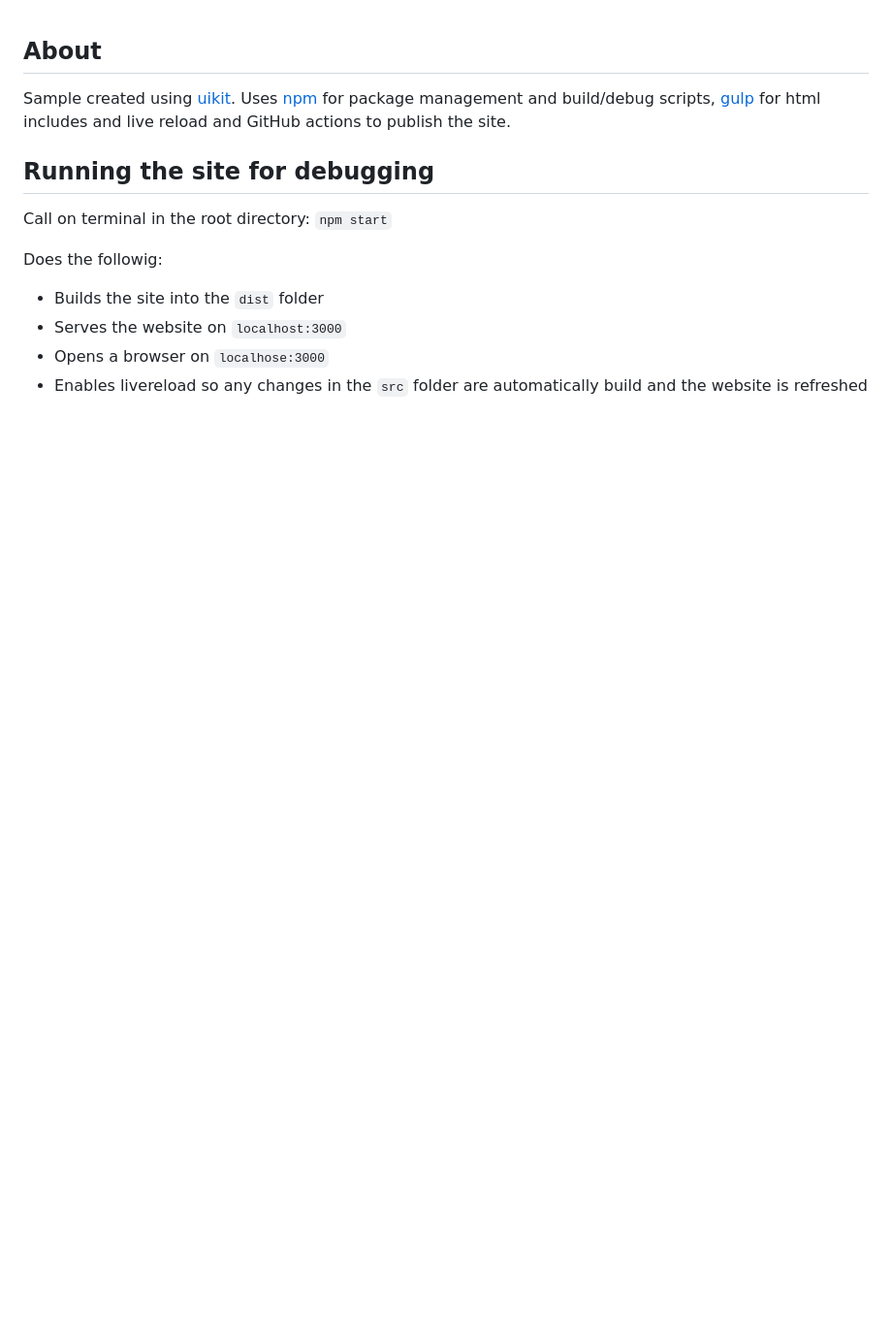
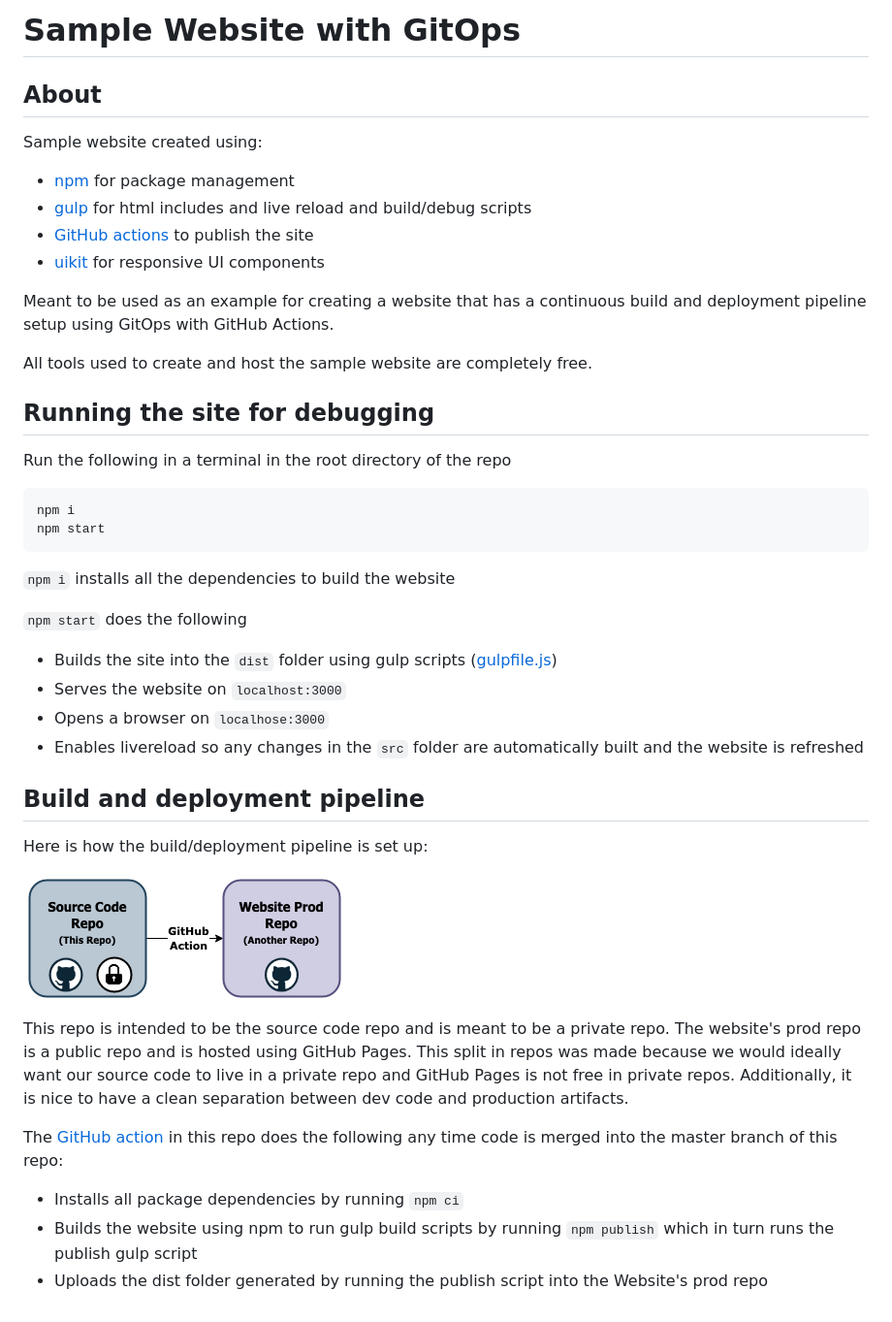
Before and after one commit to mukta-puri/sample-website-with-gitops, a Markdown page: readme.md, the part around the change. Shown: that part at 97% size. Rendered like a GitHub page; pictures changed too: GitOps.png (added); blank space fills up the shorter version.

Commit message:
chore: update readme

````diff
--- a/readme.md
+++ b/readme.md
@@ -1,11 +1,39 @@
+# Sample Website with GitOps
 ## About
-Sample created using [uikit](https://getuikit.com/). Uses [npm](https://www.npmjs.com/) for package management and build/debug scripts, [gulp](https://gulpjs.com/) for html includes and live reload and GitHub actions to publish the site.
+Sample website created using:
+- [npm](https://www.npmjs.com/) for package management
+- [gulp](https://gulpjs.com/) for html includes and live reload and build/debug scripts
+- [GitHub actions](https://docs.github.com/en/actions) to publish the site
+- [uikit](https://getuikit.com/) for responsive UI components
+
+Meant to be used as an example for creating a website that has a continuous build and deployment pipeline setup using GitOps with GitHub Actions.
+
+All tools used to create and host the sample website are completely free.
 
 ## Running the site for debugging
-Call on terminal in the root directory: `npm start`
+Run the following in a terminal in the root directory of the repo
+  ```console
+  npm i
+  npm start
+  ```
 
-Does the followig:
-- Builds the site into the `dist` folder
+`npm i` installs all the dependencies to build the website
+
+`npm start` does the following
+- Builds the site into the `dist` folder using gulp scripts ([gulpfile.js](gulpfile.js))
 - Serves the website on `localhost:3000`
 - Opens a browser on `localhose:3000`
-- Enables livereload so any changes in the `src` folder are automatically build and the website is refreshed
+- Enables livereload so any changes in the `src` folder are automatically built and the website is refreshed
+
+## Build and deployment pipeline
+Here is how the build/deployment pipeline is set up:
+
+![GitOps](GitOps.png)
+
+This repo is intended to be the source code repo and is meant to be a private repo.
+The website's prod repo is a public repo and is hosted using GitHub Pages. This split in repos was made because we would ideally want our source code to live in a private repo and GitHub Pages is not free in private repos. Additionally, it is nice to have a clean separation between dev code and production artifacts.
+
+The [GitHub action](.github/workflows/publish.yml) in this repo does the following any time code is merged into the master branch of this repo:
+- Installs all package dependencies by running `npm ci`
+- Builds the website using npm to run gulp build scripts by running `npm publish` which in turn runs the publish gulp script
+- Uploads the dist folder generated by running the publish script into the Website's prod repo
````
Also changed, not shown: 2 other files.
